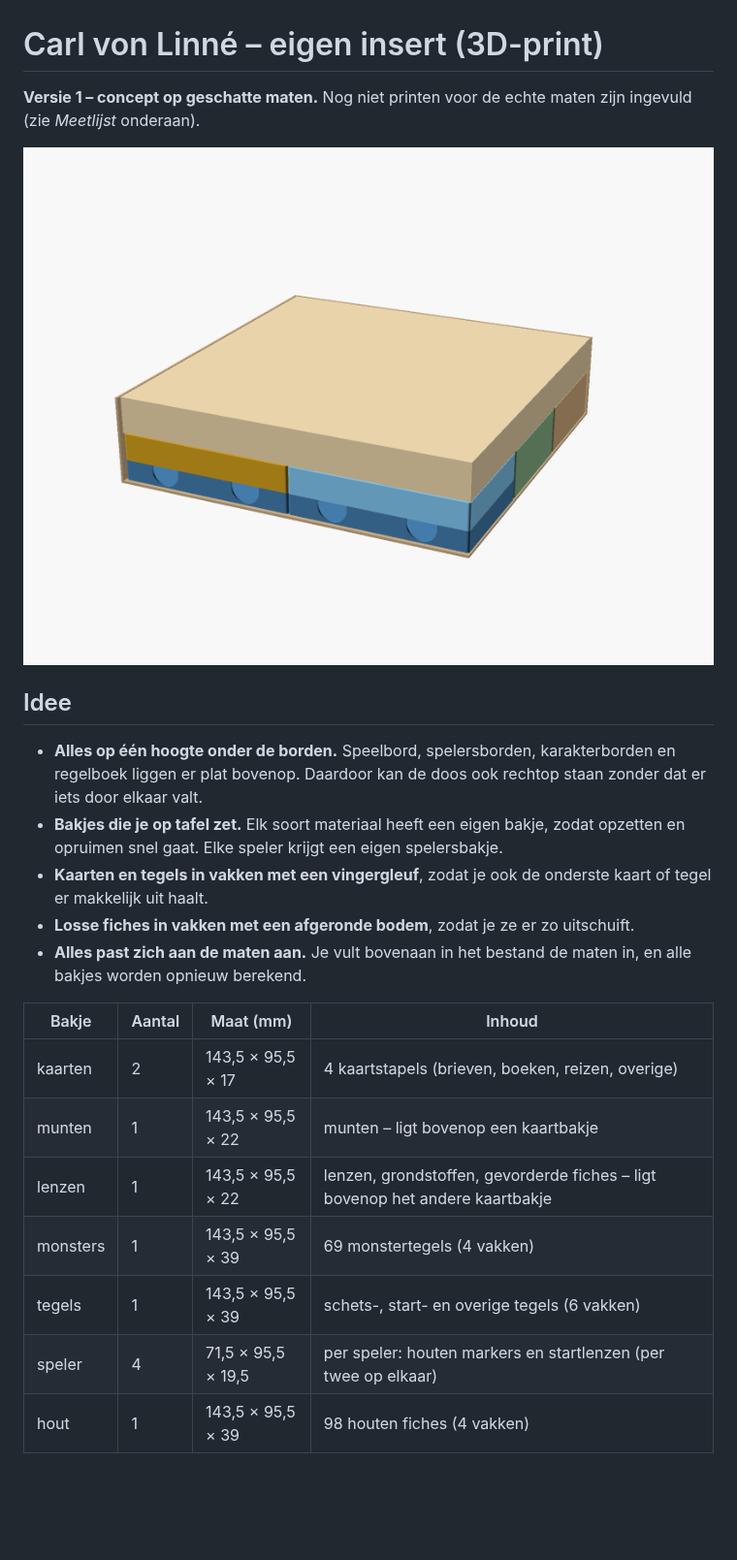
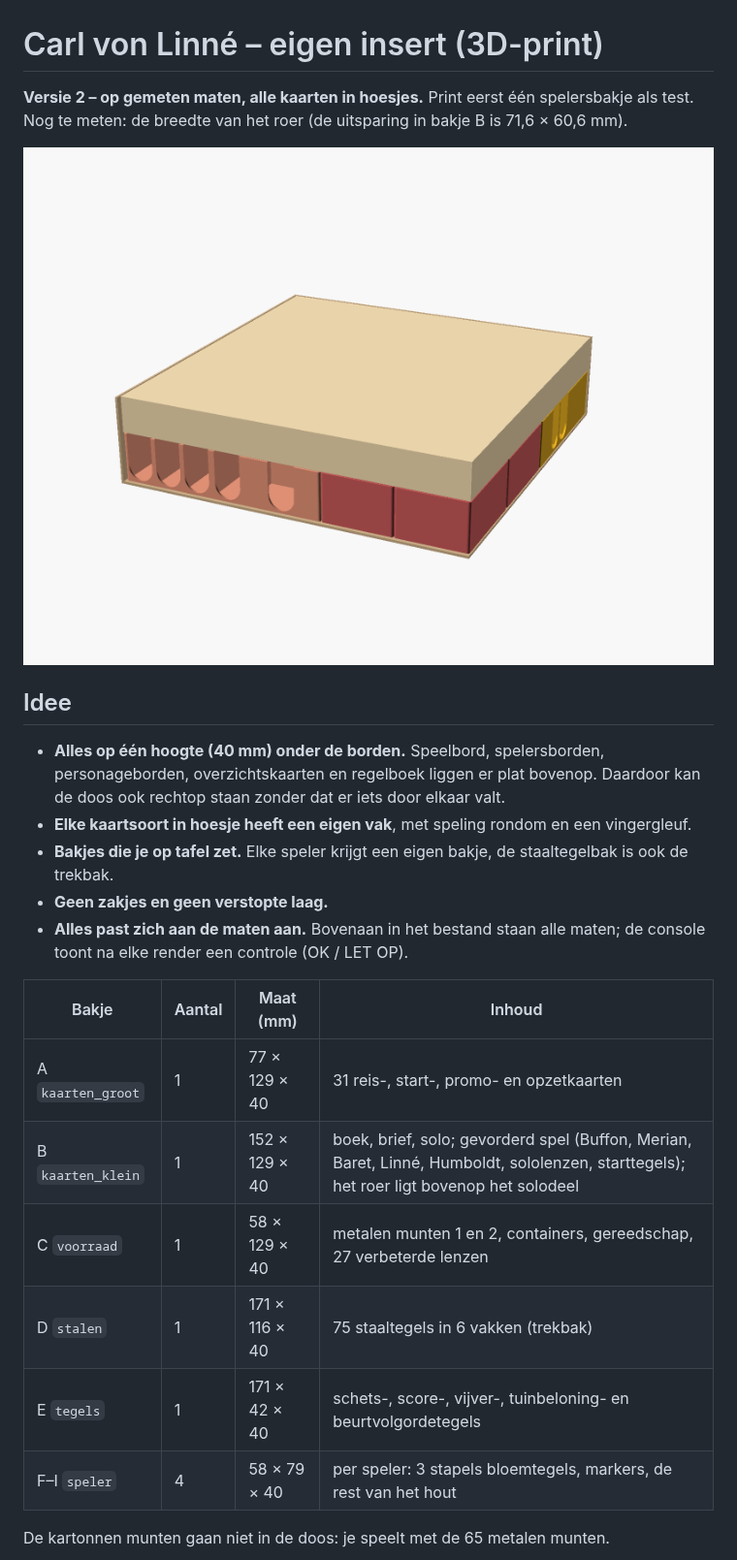
Before and after one commit to pauwelsbjorn-cyber/claude-koekjes, a Markdown page: carl-linne-insert/LEESMIJ.md, the part around one of its changes. Shown at 97% size. Drawn GitHub-style; pictures changed too: carl-linne-insert/overzicht.png; blank space fills up the shorter version.

```diff
--- a/carl-linne-insert/LEESMIJ.md
+++ b/carl-linne-insert/LEESMIJ.md
@@ -1,26 +1,27 @@
 # Carl von Linné – eigen insert (3D-print)
 
-**Versie 1 – concept op geschatte maten.** Nog niet printen voor de echte maten zijn ingevuld (zie *Meetlijst* onderaan).
+**Versie 2 – op gemeten maten, alle kaarten in hoesjes.** Print eerst één spelersbakje als test. Nog te meten: de breedte van het roer (de uitsparing in bakje B is 71,6 × 60,6 mm).
 
 ![Overzicht in de doos](overzicht.png)
 
 ## Idee
 
-- **Alles op één hoogte onder de borden.** Speelbord, spelersborden, karakterborden en regelboek liggen er plat bovenop. Daardoor kan de doos ook rechtop staan zonder dat er iets door elkaar valt.
-- **Bakjes die je op tafel zet.** Elk soort materiaal heeft een eigen bakje, zodat opzetten en opruimen snel gaat. Elke speler krijgt een eigen spelersbakje.
-- **Kaarten en tegels in vakken met een vingergleuf**, zodat je ook de onderste kaart of tegel er makkelijk uit haalt.
-- **Losse fiches in vakken met een afgeronde bodem**, zodat je ze er zo uitschuift.
-- **Alles past zich aan de maten aan.** Je vult bovenaan in het bestand de maten in, en alle bakjes worden opnieuw berekend.
+- **Alles op één hoogte (40 mm) onder de borden.** Speelbord, spelersborden, personageborden, overzichtskaarten en regelboek liggen er plat bovenop. Daardoor kan de doos ook rechtop staan zonder dat er iets door elkaar valt.
+- **Elke kaartsoort in hoesje heeft een eigen vak**, met speling rondom en een vingergleuf.
+- **Bakjes die je op tafel zet.** Elke speler krijgt een eigen bakje, de staaltegelbak is ook de trekbak.
+- **Geen zakjes en geen verstopte laag.**
+- **Alles past zich aan de maten aan.** Bovenaan in het bestand staan alle maten; de console toont na elke render een controle (OK / LET OP).
 
 | Bakje | Aantal | Maat (mm) | Inhoud |
 |---|---|---|---|
-| kaarten | 2 | 143,5 × 95,5 × 17 | 4 kaartstapels (brieven, boeken, reizen, overige) |
-| munten | 1 | 143,5 × 95,5 × 22 | munten – ligt bovenop een kaartbakje |
-| lenzen | 1 | 143,5 × 95,5 × 22 | lenzen, grondstoffen, gevorderde fiches – ligt bovenop het andere kaartbakje |
-| monsters | 1 | 143,5 × 95,5 × 39 | 69 monstertegels (4 vakken) |
-| tegels | 1 | 143,5 × 95,5 × 39 | schets-, start- en overige tegels (6 vakken) |
-| speler | 4 | 71,5 × 95,5 × 19,5 | per speler: houten markers en startlenzen (per twee op elkaar) |
-| hout | 1 | 143,5 × 95,5 × 39 | 98 houten fiches (4 vakken) |
+| A `kaarten_groot` | 1 | 77 × 129 × 40 | 31 reis-, start-, promo- en opzetkaarten |
+| B `kaarten_klein` | 1 | 152 × 129 × 40 | boek, brief, solo; gevorderd spel (Buffon, Merian, Baret, Linné, Humboldt, sololenzen, starttegels); het roer ligt bovenop het solodeel |
+| C `voorraad` | 1 | 58 × 129 × 40 | metalen munten 1 en 2, containers, gereedschap, 27 verbeterde lenzen |
+| D `stalen` | 1 | 171 × 116 × 40 | 75 staaltegels in 6 vakken (trekbak) |
+| E `tegels` | 1 | 171 × 42 × 40 | schets-, score-, vijver-, tuinbeloning- en beurtvolgordetegels |
+| F–I `speler` | 4 | 58 × 79 × 40 | per speler: 3 stapels bloemtegels, markers, de rest van het hout |
+
+De kartonnen munten gaan niet in de doos: je speelt met de 65 metalen munten.
 
 ![Bovenaanzicht](plattegrond.png)
 ![Uit elkaar](uiteen.png)
```
Also changed, not shown: other parts of carl-linne-insert/LEESMIJ.md (+6 -34 lines), carl-linne-insert/plattegrond.png, carl-linne-insert/uiteen.png, 14 other files.
